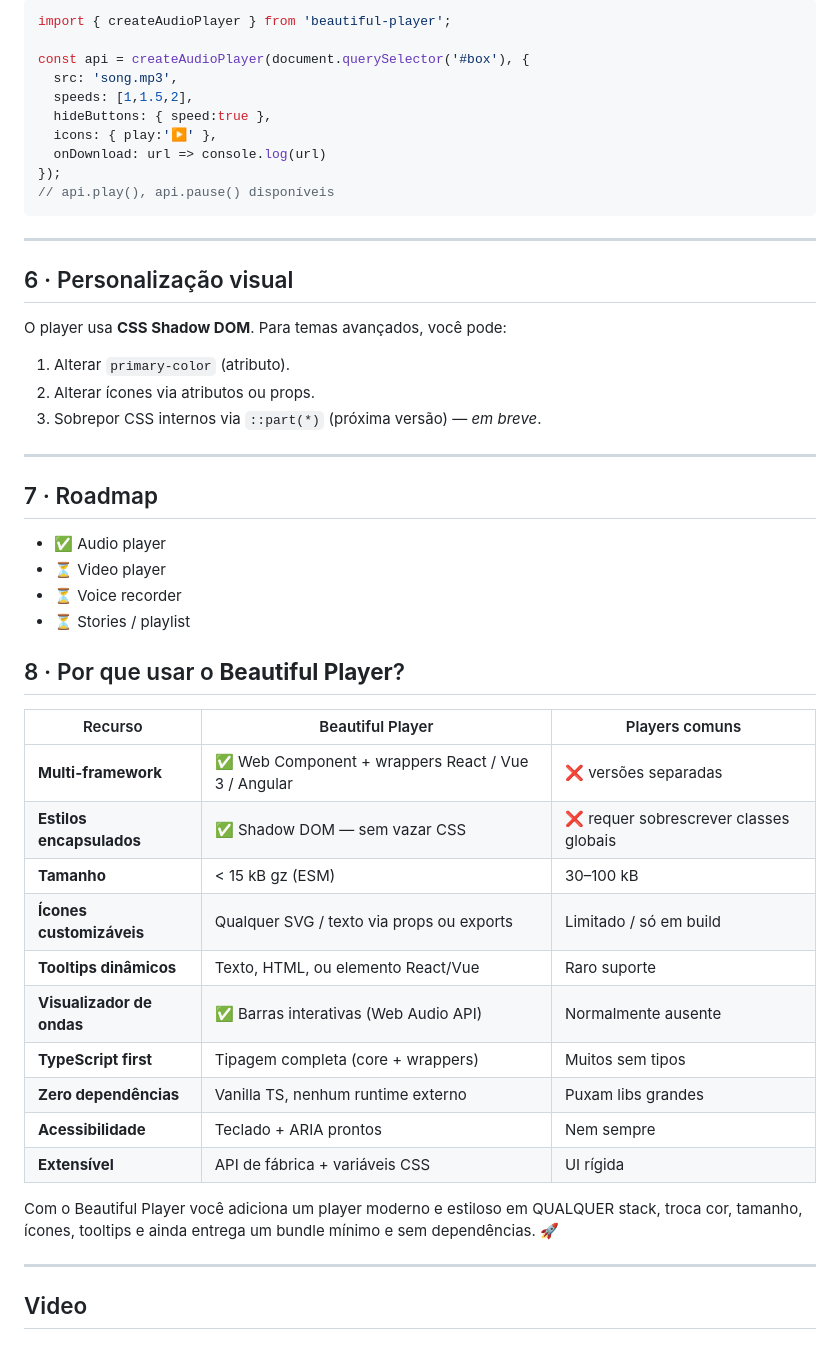
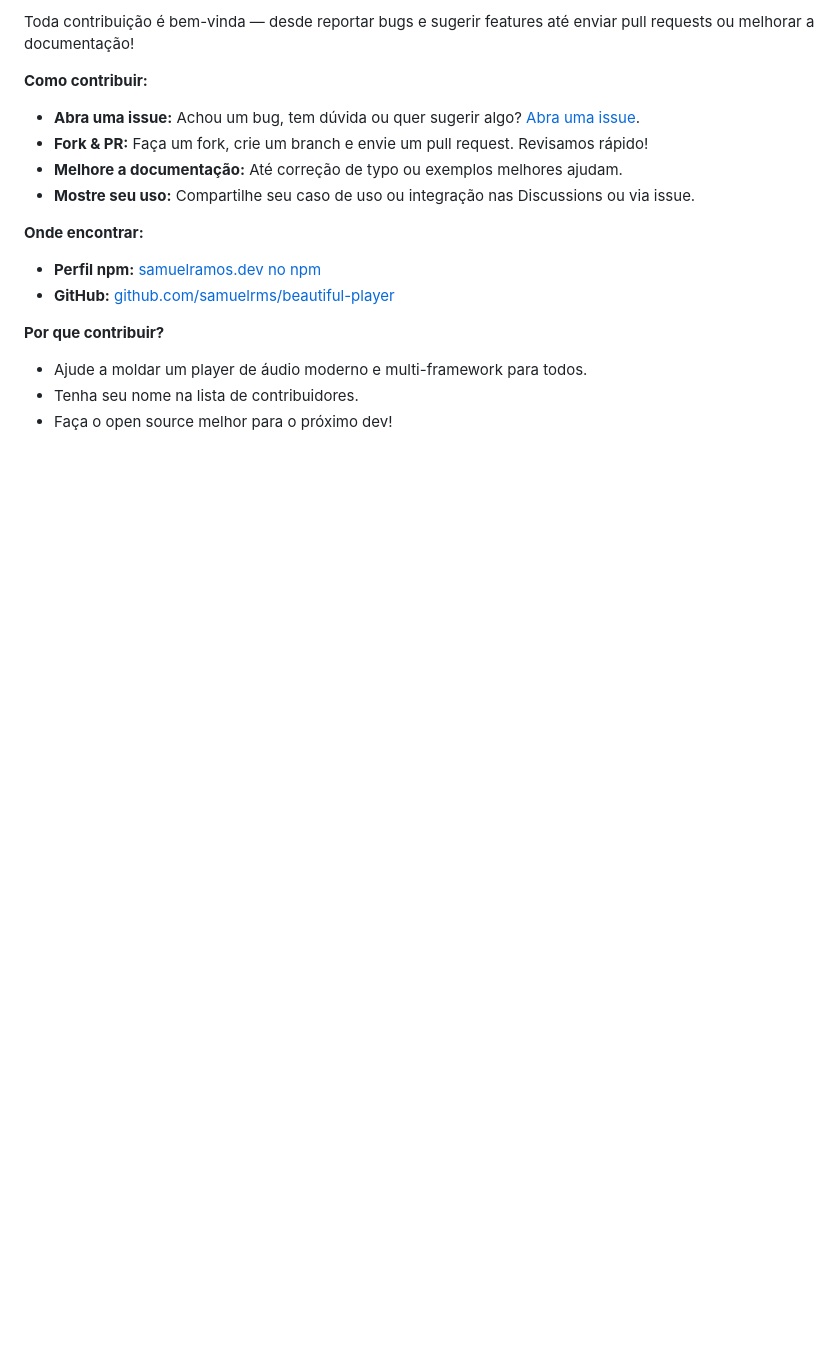
Before and after one commit to samuelrms/beautiful-player, a Markdown page: README.pt-BR.md, the part around one of its changes. Rendered like a GitHub page; blank space fills up the shorter version.

````diff
--- a/README.pt-BR.md
+++ b/README.pt-BR.md
@@ -172,53 +179,20 @@ onDl(e: CustomEvent<{url:string}>){ console.log(e.detail.url); }
 
-```ts
-import { createAudioPlayer } from 'beautiful-player';
+Toda contribuição é bem-vinda — desde reportar bugs e sugerir features até enviar pull requests ou melhorar a documentação!
 
-const api = createAudioPlayer(document.querySelector('#box'), {
-  src: 'song.mp3',
-  speeds: [1,1.5,2],
-  hideButtons: { speed:true },
-  icons: { play:'▶' },
-  onDownload: url => console.log(url)
-});
-// api.play(), api.pause() disponíveis
-```
+**Como contribuir:**
 
----
+- **Abra uma issue:** Achou um bug, tem dúvida ou quer sugerir algo? [Abra uma issue](../../issues).
+- **Fork & PR:** Faça um fork, crie um branch e envie um pull request. Revisamos rápido!
+- **Melhore a documentação:** Até correção de typo ou exemplos melhores ajudam.
+- **Mostre seu uso:** Compartilhe seu caso de uso ou integração nas Discussions ou via issue.
 
-## 6 · Personalização visual
+**Onde encontrar:**
 
-O player usa **CSS Shadow DOM**. Para temas avançados, você pode:
+- **Perfil npm:** [samuelramos.dev no npm](https://www.npmjs.com/settings/samuelramos.dev/profile)
+- **GitHub:** [github.com/samuelrms/beautiful-player](https://github.com/samuelrms/beautiful-player)
 
-1. Alterar `primary-color` (atributo).
-2. Alterar ícones via atributos ou props.
-3. Sobrepor CSS internos via `::part(*)` (próxima versão) — _em breve_.
+**Por que contribuir?**
 
----
-
-## 7 · Roadmap
-
-* ✅ Audio player
-* ⏳ Video player
-* ⏳ Voice recorder
-* ⏳ Stories / playlist
-
-## 8 · Por que usar o **Beautiful Player**?
-
-| Recurso | Beautiful Player | Players comuns |
-|---------|------------------|----------------|
-| **Multi-framework** | ✅ Web Component + wrappers React / Vue 3 / Angular | ❌ versões separadas |
-| **Estilos encapsulados** | ✅ Shadow DOM — sem vazar CSS | ❌ requer sobrescrever classes globais |
-| **Tamanho** | < 15 kB gz (ESM) | 30–100 kB |
-| **Ícones customizáveis** | Qualquer SVG / texto via props ou exports | Limitado / só em build |
-| **Tooltips dinâmicos** | Texto, HTML, ou elemento React/Vue | Raro suporte |
-| **Visualizador de ondas** | ✅ Barras interativas (Web Audio API) | Normalmente ausente |
-| **TypeScript first** | Tipagem completa (core + wrappers) | Muitos sem tipos |
-| **Zero dependências** | Vanilla TS, nenhum runtime externo | Puxam libs grandes |
-| **Acessibilidade** | Teclado + ARIA prontos | Nem sempre |
-| **Extensível** | API de fábrica + variáveis CSS | UI rígida |
-
-Com o Beautiful Player você adiciona um player moderno e estiloso em QUALQUER stack, troca cor, tamanho, ícones, tooltips e ainda entrega um bundle mínimo e sem dependências. 🚀
-
----
-
-## Video
+- Ajude a moldar um player de áudio moderno e multi-framework para todos.
+- Tenha seu nome na lista de contribuidores.
+- Faça o open source melhor para o próximo dev!
````
Also changed, not shown: other parts of README.pt-BR.md (+88 -81 lines).
